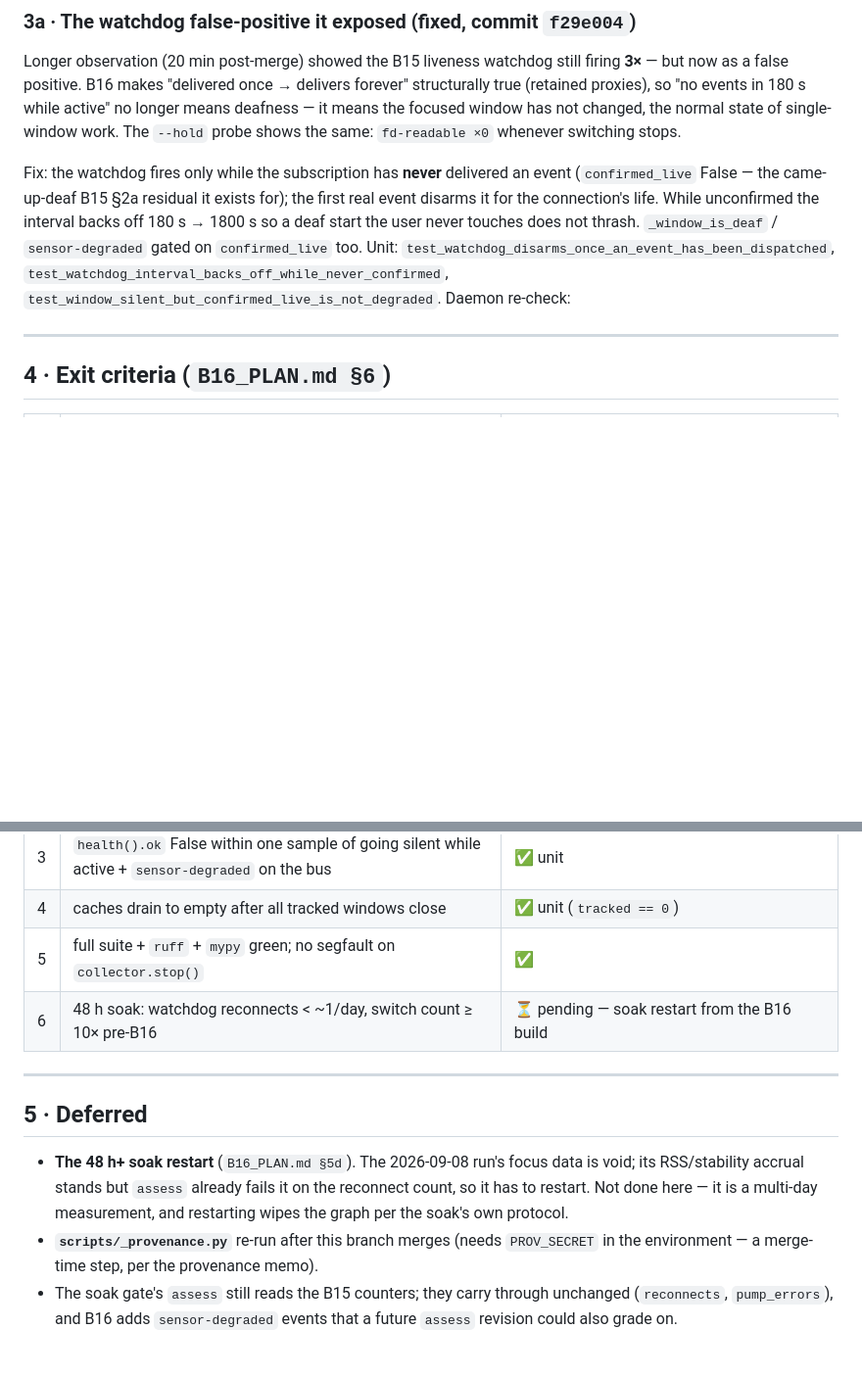
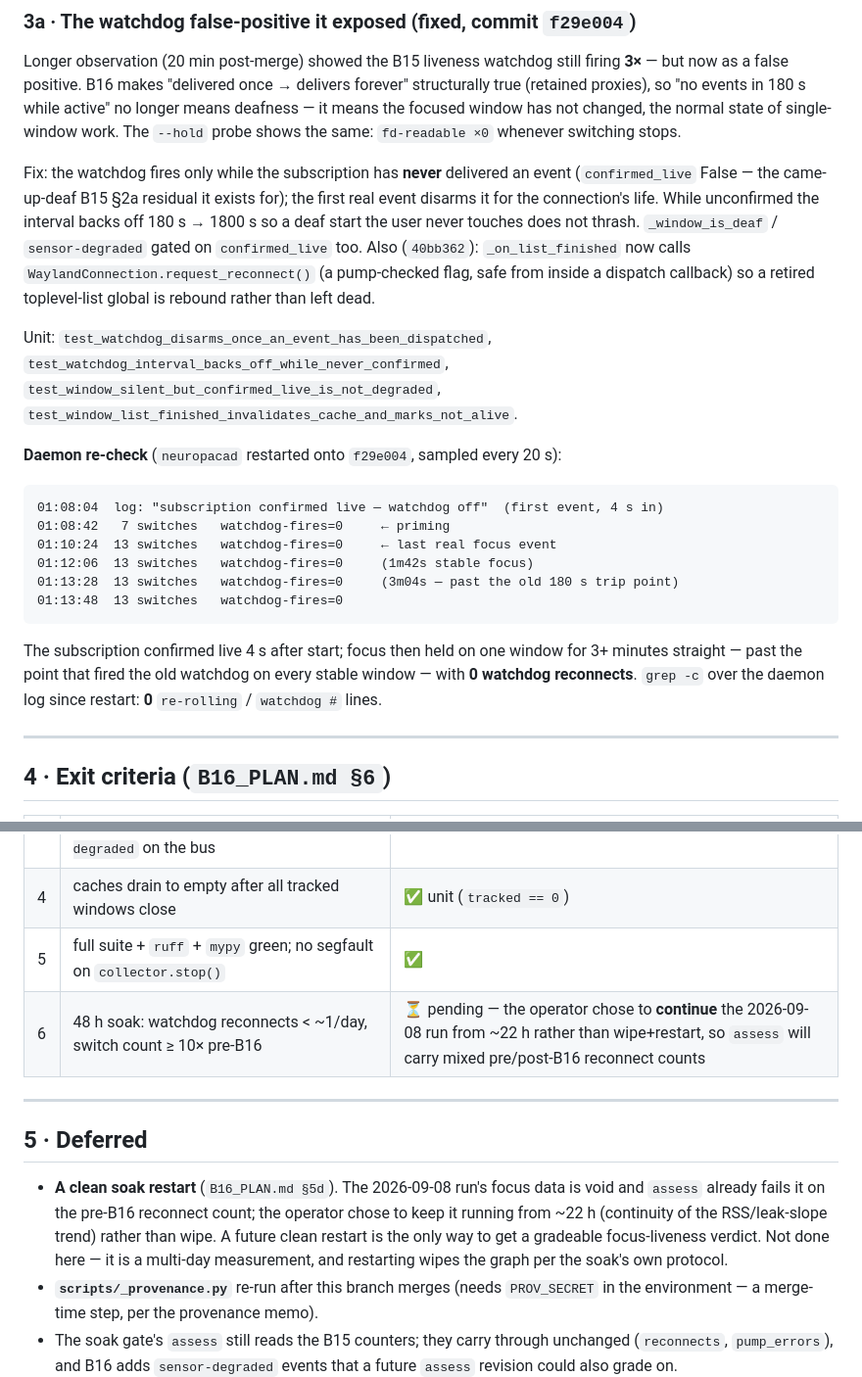
Before and after one commit to bhanot-99/NeuroPACA, a Markdown page: B16_TEST_REPORT.md, 2 parts joined by grey strips. Shown at 98% size. Drawn GitHub-style; blank space fills up the shorter version.

Commit message:
docs(B16): watchdog re-check + finished-rebind + soak note
Daemon on the B16.1 build: subscription confirmed live 4s after start, then 3+
min of stable single-window focus with 0 watchdog reconnects (the old build fired
on every stable window past 180s). Exit criteria 2 met. Soak: operator chose to
continue the 2026-09-08 run from ~22h, not restart — noted as deferred.

Co-Authored-By: Claude Sonnet 5 <noreply@anthropic.com>
Claude-Session: https://claude.ai/code/session_01WQ6xiUb6S4TRG9pNpuKPMg

````diff
--- a/B16_TEST_REPORT.md
+++ b/B16_TEST_REPORT.md
@@ -114,10 +114,31 @@ Fix: the watchdog fires only while the subscription has **never** delivered an
 event (`confirmed_live` False — the came-up-deaf B15 §2a residual it exists for);
 the first real event disarms it for the connection's life. While unconfirmed the
 interval backs off 180 s → 1800 s so a deaf start the user never touches does not
-thrash. `_window_is_deaf` / `sensor-degraded` gated on `confirmed_live` too.
+thrash. `_window_is_deaf` / `sensor-degraded` gated on `confirmed_live` too. Also
+(`40bb362`): `_on_list_finished` now calls `WaylandConnection.request_reconnect()`
+(a pump-checked flag, safe from inside a dispatch callback) so a retired
+toplevel-list global is rebound rather than left dead.
+
 Unit: `test_watchdog_disarms_once_an_event_has_been_dispatched`,
 `test_watchdog_interval_backs_off_while_never_confirmed`,
-`test_window_silent_but_confirmed_live_is_not_degraded`. Daemon re-check: <!-- FILL -->
+`test_window_silent_but_confirmed_live_is_not_degraded`,
+`test_window_list_finished_invalidates_cache_and_marks_not_alive`.
+
+**Daemon re-check** (`neuropacad` restarted onto `f29e004`, sampled every 20 s):
+
+```
+01:08:04  log: "subscription confirmed live — watchdog off"  (first event, 4 s in)
+01:08:42   7 switches   watchdog-fires=0     ← priming
+01:10:24  13 switches   watchdog-fires=0     ← last real focus event
+01:12:06  13 switches   watchdog-fires=0     (1m42s stable focus)
+01:13:28  13 switches   watchdog-fires=0     (3m04s — past the old 180 s trip point)
+01:13:48  13 switches   watchdog-fires=0
+```
+
+The subscription confirmed live 4 s after start; focus then held on one window
+for 3+ minutes straight — past the point that fired the old watchdog on every
+stable window — with **0 watchdog reconnects**. `grep -c` over the daemon log
+since restart: **0** `re-rolling` / `watchdog #` lines.
 
 ---
 
@@ -130,15 +151,17 @@ Unit: `test_watchdog_disarms_once_an_event_has_been_dispatched`,
 | 3 | `health().ok` False within one sample of going silent while active + `sensor-degraded` on the bus | ✅ unit |
 | 4 | caches drain to empty after all tracked windows close | ✅ unit (`tracked == 0`) |
 | 5 | full suite + `ruff` + `mypy` green; no segfault on `collector.stop()` | ✅ |
-| 6 | 48 h soak: watchdog reconnects < ~1/day, switch count ≥ 10× pre-B16 | ⏳ pending — soak restart from the B16 build |
+| 6 | 48 h soak: watchdog reconnects < ~1/day, switch count ≥ 10× pre-B16 | ⏳ pending — the operator chose to **continue** the 2026-09-08 run from ~22 h rather than wipe+restart, so `assess` will carry mixed pre/post-B16 reconnect counts |
 
 ---
 
 ## 5 · Deferred
 
-- **The 48 h+ soak restart** (`B16_PLAN.md §5d`). The 2026-09-08 run's focus data
-  is void; its RSS/stability accrual stands but `assess` already fails it on the
-  reconnect count, so it has to restart. Not done here — it is a multi-day
+- **A clean soak restart** (`B16_PLAN.md §5d`). The 2026-09-08 run's focus data is
+  void and `assess` already fails it on the pre-B16 reconnect count; the operator
+  chose to keep it running from ~22 h (continuity of the RSS/leak-slope trend)
+  rather than wipe. A future clean restart is the only way to get a gradeable
+  focus-liveness verdict. Not done here — it is a multi-day
   measurement, and restarting wipes the graph per the soak's own protocol.
 - **`scripts/_provenance.py`** re-run after this branch merges (needs `PROV_SECRET`
   in the environment — a merge-time step, per the provenance memo).
````
